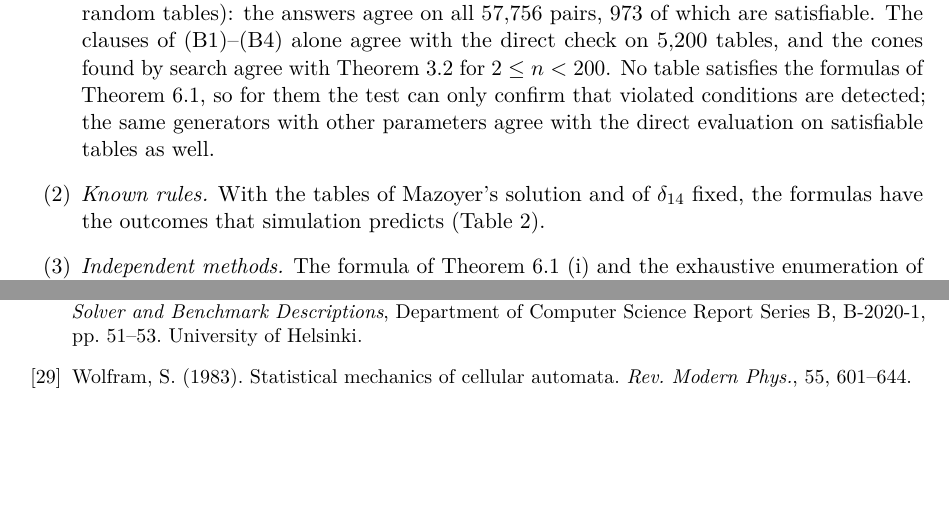
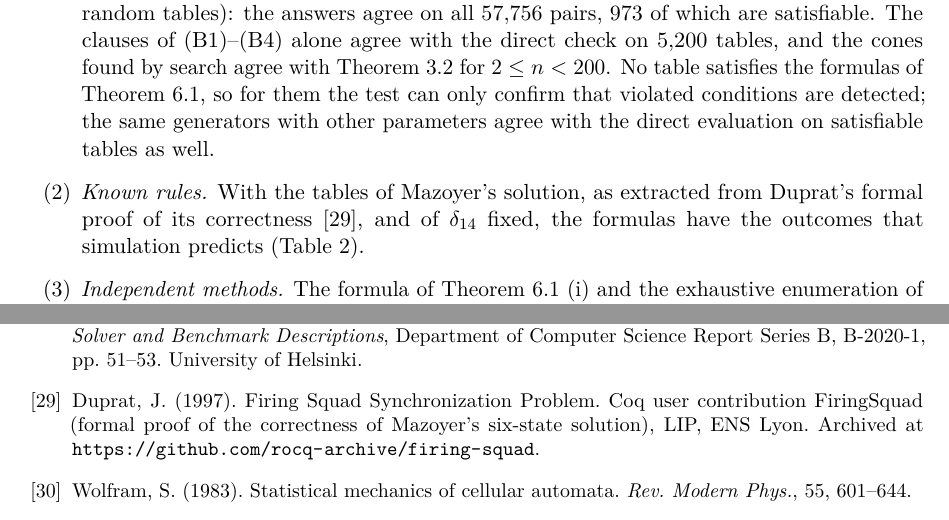
Before and after one commit to giamkiakeng/proj1, a LaTeX paper (fssp5/paper/paper.tex, which reads fssp5/paper/references.tex, fssp5/paper/sec6_applications.tex): two parts of pages 20 and 33 of 33, joined at a grey line, cut so that both start at the same text, the shorter picture padded with empty space. Compiled offline with pdfLaTeX.

Commit message:
Paper: cite the source of Mazoyer's table again; complete one reference
- Section 6.1, check (2): Mazoyer's table is the one extracted from
  Duprat's formal proof, as in the submitted version.
- The AAAI-18 proceedings now name their publisher, like the other
  proceedings in the list.

Co-Authored-By: Claude Opus 5.5 <noreply@anthropic.com>
Claude-Session: https://claude.ai/code/session_01Fzbr6KXixDS4moLXGGMjPM

```diff
--- a/fssp5/paper/references.tex
+++ b/fssp5/paper/references.tex
@@ -30,4 +30,5 @@
 \bibitem{CaDiCaL2} Biere, A., Faller, T., Fazekas, K., Fleury, M., Froleyks, N., Pollitt, F. (2024). CaDiCaL~2.0. In: \emph{Computer Aided Verification (CAV 2024)}, Lecture Notes in Comput.\ Sci. 14681, pp.~133--152. Springer.
 \bibitem{Kissat20} Biere, A., Fazekas, K., Fleury, M., Heisinger, M. (2020). CaDiCaL, Kissat, Paracooba, Plingeling and Treengeling entering the SAT Competition 2020. In: \emph{Proceedings of SAT Competition 2020: Solver and Benchmark Descriptions}, Department of Computer Science Report Series~B, B-2020-1, pp.~51--53. University of Helsinki.
+\bibitem{Duprat97} Duprat, J. (1997). Firing Squad Synchronization Problem. Coq user contribution FiringSquad (formal proof of the correctness of Mazoyer's six-state solution), LIP, ENS Lyon. Archived at \url{https://github.com/rocq-archive/firing-squad}.
 \bibitem{Wolfram83} Wolfram, S. (1983). Statistical mechanics of cellular automata. \emph{Rev.\ Modern Phys.}, 55, 601--644.
 \end{thebibliography}
--- a/fssp5/paper/sec6_applications.tex
+++ b/fssp5/paper/sec6_applications.tex
@@ -59,7 +59,8 @@ the cones found by search agree with \cref{lem:cone} for $2\le n<200$. No table
 satisfies the formulas of \cref{thm:four}, so for them the test can only confirm
 that violated conditions are detected; the same generators with other
 parameters agree with the direct evaluation on satisfiable tables as well.
-\item \emph{Known rules.} With the tables of Mazoyer's solution and of
+\item \emph{Known rules.} With the tables of Mazoyer's solution, as extracted
+from Duprat's formal proof of its correctness~\cite{Duprat97}, and of
 $\delta_{14}$ fixed, the formulas have the outcomes that simulation predicts
 (\cref{tab:validation}).
 \item \emph{Independent methods.} The formula of \cref{thm:four}~(i) and the
```
Also changed, not shown: fssp5/paper/paper.pdf, fssp5/paper/references.tex (2 more changed lines), 1 other file.
